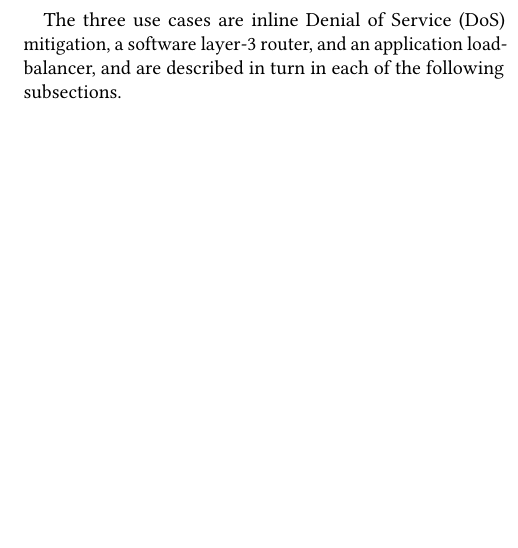
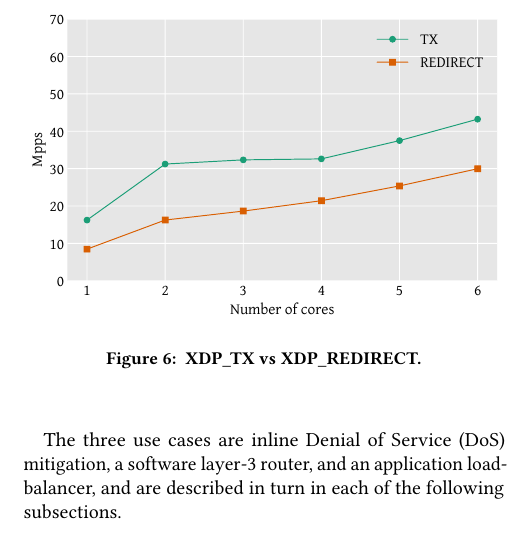
Before and after one commit to tohojo/xdp-paper, a LaTeX paper (xdp-paper.tex): part of one column of page 9 of 12, cut at the place of the change, the shorter picture padded with empty space. Compiled offline with pdfLaTeX.

Commit message:
Add figure for XDP_TX
Signed-off-by: Toke Høiland-Jørgensen <toke@toke.dk>

```diff
--- a/xdp-paper.tex
+++ b/xdp-paper.tex
@@ -721,3 +720,10 @@ sub-linear performance increases as more cores are added. We attribute this to
+\begin{figure}[t]
+\centering
+\includegraphics[width=\linewidth]{figures/tx-test.pdf}
+\caption{\label{fig:tx-test} XDP\_TX vs XDP\_REDIRECT.}
+\end{figure}
+
+
 
 \subsection{Discussion}
 \label{sec:perf-discussion}
```
Also changed, not shown: figures/tx-test.pdf (added), xdp-paper.tex (9 more changed lines), 1 other file.
